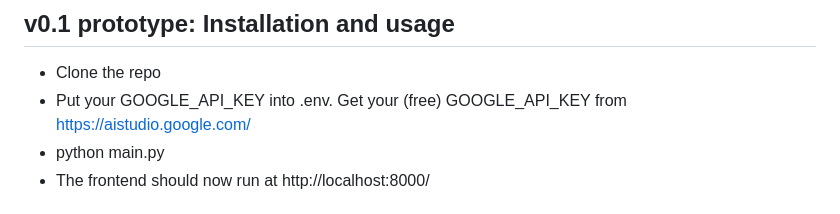
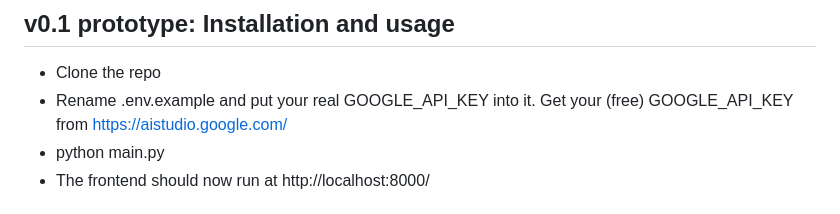
Before and after one commit to InkyZima/CultureAI, a Markdown page: README.md, the part around the change. Drawn GitHub-style.

```diff
--- a/README.md
+++ b/README.md
@@ -9,7 +9,7 @@ CultureAI is a purpose-build LLM chat application for cultural AI-companions. Yo
 
 ## v0.1 prototype: Installation and usage
 - Clone the repo
-- Put your GOOGLE_API_KEY into .env. Get your (free) GOOGLE_API_KEY from https://aistudio.google.com/
+- Rename .env.example and put your real GOOGLE_API_KEY into it. Get your (free) GOOGLE_API_KEY from https://aistudio.google.com/
 - python main.py
 - The frontend should now run at http://localhost:8000/
 
```
